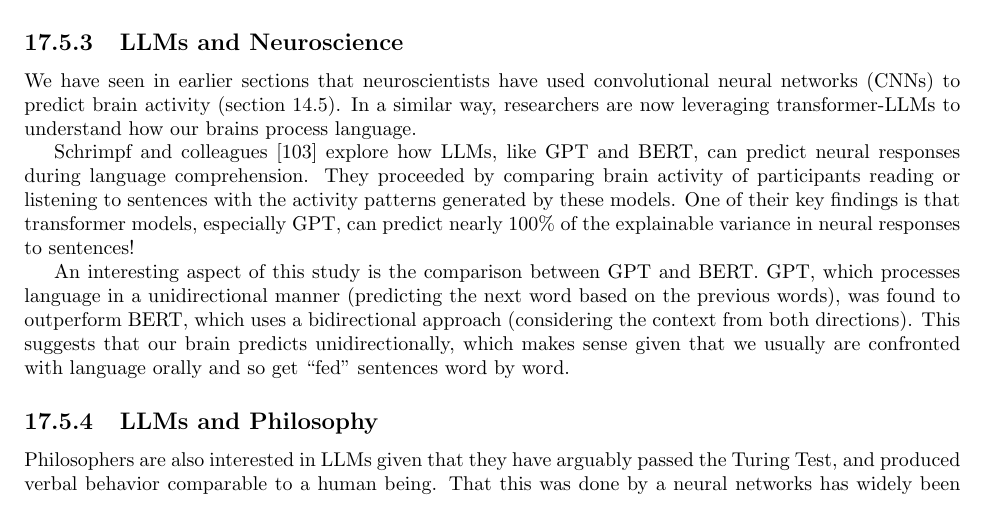
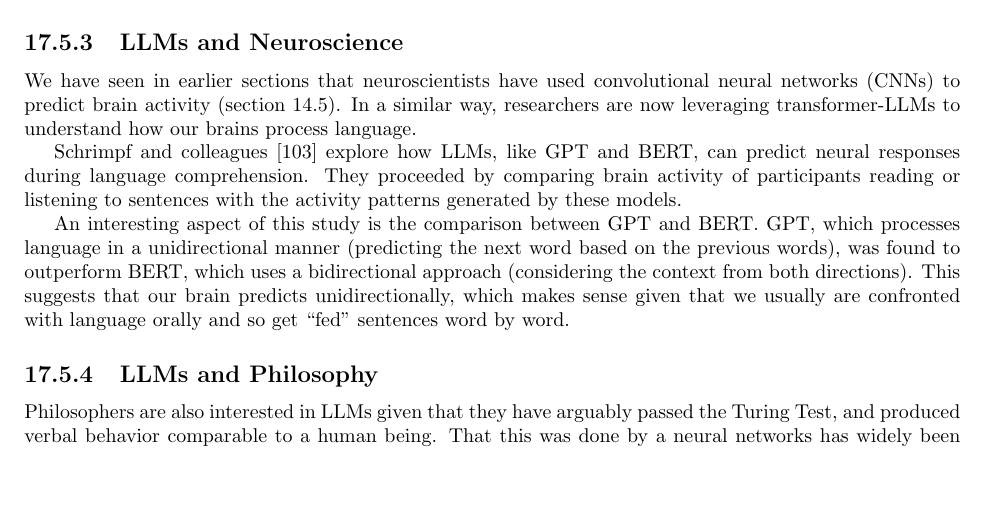
Before and after one commit to simbrain/NeuralNetworksCogSciBook, a LaTeX thesis (NeuralNetworksCogsci.tex, which reads Transformers.tex): part of page 170 of 215, cut so that both start at the same text, the shorter picture padded with empty space. Compiled offline with pdfLaTeX.

Commit message:
Removing reference to 100% variance discussion from Schrimpf in light of reports that it was based on an honest mistake
Thanks to Pierre for letting me know about this

```diff
--- a/Transformers.tex
+++ b/Transformers.tex
@@ -236,8 +236,8 @@ Linguists have considered how these models handle syntax and semantics, revealin
 
 We have seen in earlier sections that neuroscientists have used convolutional neural networks (CNNs) to predict brain activity (section \extref{cnn_applications}). In a similar way, researchers are now leveraging transformer-LLMs to understand how our brains process language.
 
-Schrimpf and colleagues \cite{schrimpf2021neural} explore how LLMs, like GPT and BERT, can predict neural responses during language comprehension. They proceeded by comparing  brain activity of participants reading or listening to sentences with the activity patterns generated by these models. One of their key findings is that transformer models, especially GPT, can predict nearly 100\% of the explainable variance in neural responses to sentences!
-% newtodo: Ask pierre to explain
+% Discuss with Pierre whether to replace this discussion with a similar one using a more up-to-date reference
+Schrimpf and colleagues \cite{schrimpf2021neural} explore how LLMs, like GPT and BERT, can predict neural responses during language comprehension. They proceeded by comparing brain activity of participants reading or listening to sentences with the activity patterns generated by these models.
 
 % Work and cohere with any material added on BERT
 An interesting aspect of this study is the comparison between GPT and BERT. GPT, which processes language in a unidirectional manner (predicting the next word based on the previous words), was found to outperform BERT, which uses a bidirectional approach (considering the context from both directions). This suggests that our brain predicts unidirectionally, which  makes sense given that we usually are confronted with language orally and so get ``fed'' sentences word by word.
```
